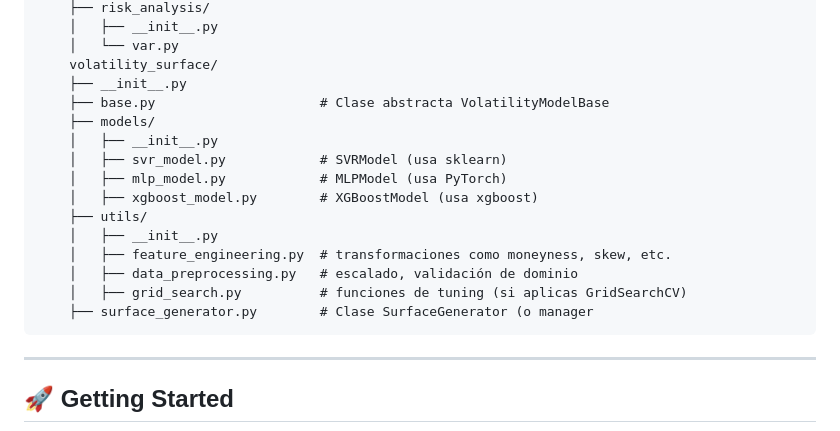
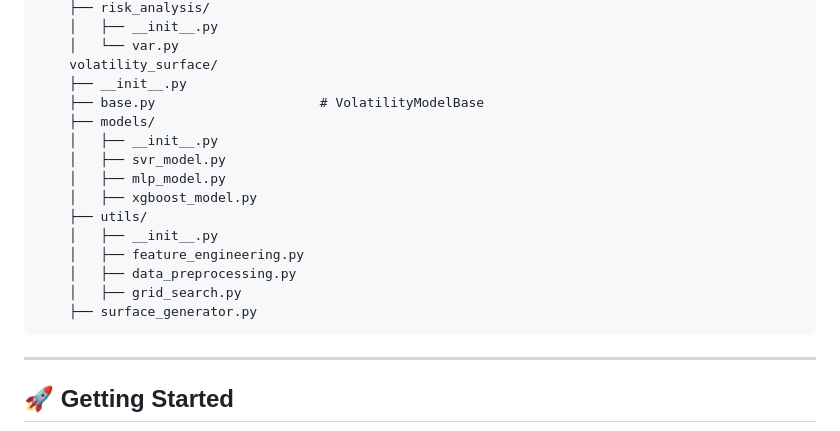
Before and after one commit to Diegotistical/OptionsLab, a Markdown page: README.md, the part around the change. Drawn GitHub-style.

```diff
--- a/README.md
+++ b/README.md
@@ -59,18 +59,18 @@ The toolkit is designed to be modular and extensible, enabling you to integrate
         │   └── var.py
         volatility_surface/
         ├── __init__.py
-        ├── base.py                     # Clase abstracta VolatilityModelBase
+        ├── base.py                     # VolatilityModelBase
         ├── models/
         │   ├── __init__.py
-        │   ├── svr_model.py            # SVRModel (usa sklearn)
-        │   ├── mlp_model.py            # MLPModel (usa PyTorch)
-        │   ├── xgboost_model.py        # XGBoostModel (usa xgboost)
+        │   ├── svr_model.py
+        │   ├── mlp_model.py
+        │   ├── xgboost_model.py
         ├── utils/
         │   ├── __init__.py
-        │   ├── feature_engineering.py  # transformaciones como moneyness, skew, etc.
-        │   ├── data_preprocessing.py   # escalado, validación de dominio
-        │   ├── grid_search.py          # funciones de tuning (si aplicas GridSearchCV)
-        ├── surface_generator.py        # Clase SurfaceGenerator (o manager
+        │   ├── feature_engineering.py
+        │   ├── data_preprocessing.py
+        │   ├── grid_search.py
+        ├── surface_generator.py
 
 
 ---
```
